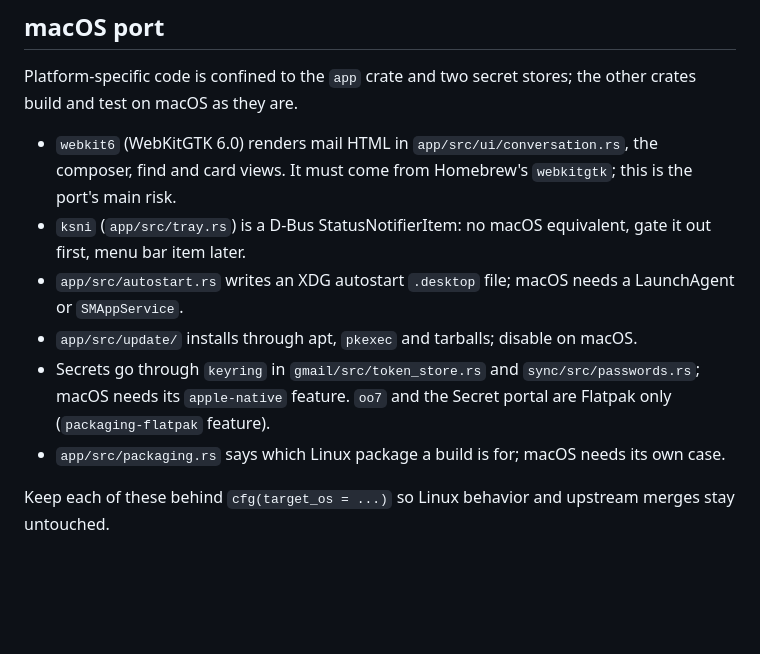
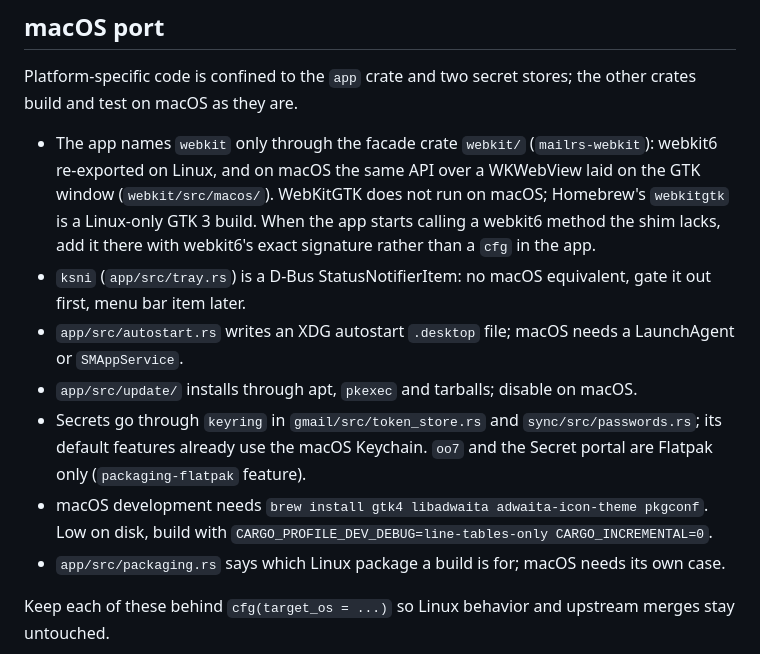
Before and after one commit to AlbertoBarrago/iris, a Markdown page: CLAUDE.md, the part around the change. GitHub-like rendering; blank space fills up the shorter version.

Commit message:
docs: describe the macOS WebKit shim and setup in CLAUDE.md

```diff
--- a/CLAUDE.md
+++ b/CLAUDE.md
@@ -66,9 +66,13 @@ its own yet.
 Platform-specific code is confined to the `app` crate and two secret
 stores; the other crates build and test on macOS as they are.
 
-- `webkit6` (WebKitGTK 6.0) renders mail HTML in `app/src/ui/conversation.rs`,
-  the composer, find and card views. It must come from Homebrew's
-  `webkitgtk`; this is the port's main risk.
+- The app names `webkit` only through the facade crate `webkit/`
+  (`mailrs-webkit`): webkit6 re-exported on Linux, and on macOS the same
+  API over a WKWebView laid on the GTK window (`webkit/src/macos/`).
+  WebKitGTK does not run on macOS; Homebrew's `webkitgtk` is a Linux-only
+  GTK 3 build. When the app starts calling a webkit6 method the shim
+  lacks, add it there with webkit6's exact signature rather than a `cfg`
+  in the app.
 - `ksni` (`app/src/tray.rs`) is a D-Bus StatusNotifierItem: no macOS
   equivalent, gate it out first, menu bar item later.
 - `app/src/autostart.rs` writes an XDG autostart `.desktop` file; macOS
@@ -76,8 +80,12 @@ stores; the other crates build and test on macOS as they are.
 - `app/src/update/` installs through apt, `pkexec` and tarballs; disable
   on macOS.
 - Secrets go through `keyring` in `gmail/src/token_store.rs` and
-  `sync/src/passwords.rs`; macOS needs its `apple-native` feature. `oo7`
-  and the Secret portal are Flatpak only (`packaging-flatpak` feature).
+  `sync/src/passwords.rs`; its default features already use the macOS
+  Keychain. `oo7` and the Secret portal are Flatpak only
+  (`packaging-flatpak` feature).
+- macOS development needs `brew install gtk4 libadwaita
+  adwaita-icon-theme pkgconf`. Low on disk, build with
+  `CARGO_PROFILE_DEV_DEBUG=line-tables-only CARGO_INCREMENTAL=0`.
 - `app/src/packaging.rs` says which Linux package a build is for; macOS
   needs its own case.
 
```
